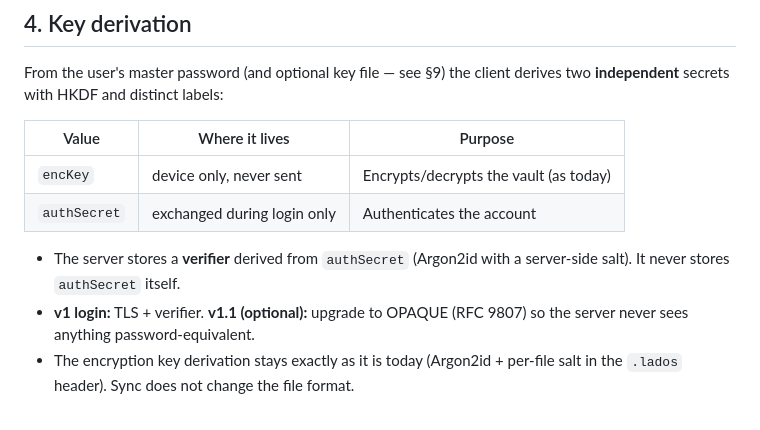
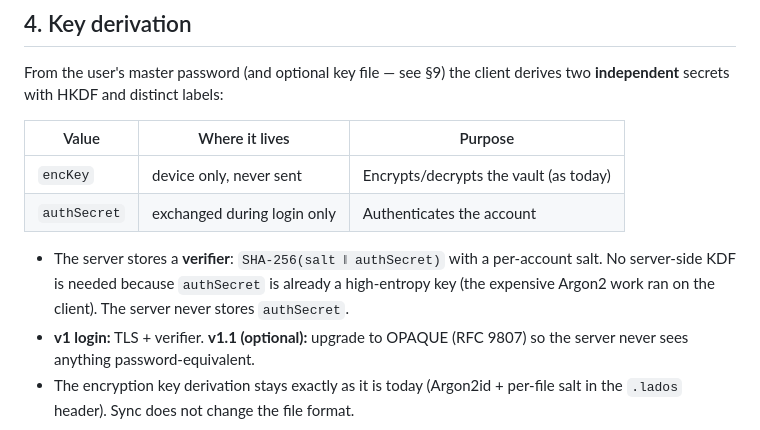
Before and after one commit to adrijuse395/lados, a Markdown page: docs/SYNC.md, the part around the change. Rendered like a GitHub page.

Commit message:
docs(sync): note the server uses a salted SHA-256 verifier

```diff
--- a/docs/SYNC.md
+++ b/docs/SYNC.md
@@ -59,8 +59,9 @@ From the user's master password (and optional key file — see §9) the client d
 | `encKey` | device only, never sent | Encrypts/decrypts the vault (as today) |
 | `authSecret` | exchanged during login only | Authenticates the account |
 
-- The server stores a **verifier** derived from `authSecret` (Argon2id with a
-  server-side salt). It never stores `authSecret` itself.
+- The server stores a **verifier**: `SHA-256(salt ‖ authSecret)` with a per-account
+  salt. No server-side KDF is needed because `authSecret` is already a high-entropy key
+  (the expensive Argon2 work ran on the client). The server never stores `authSecret`.
 - **v1 login:** TLS + verifier. **v1.1 (optional):** upgrade to OPAQUE (RFC 9807) so the
   server never sees anything password-equivalent.
 - The encryption key derivation stays exactly as it is today (Argon2id + per-file salt
```
